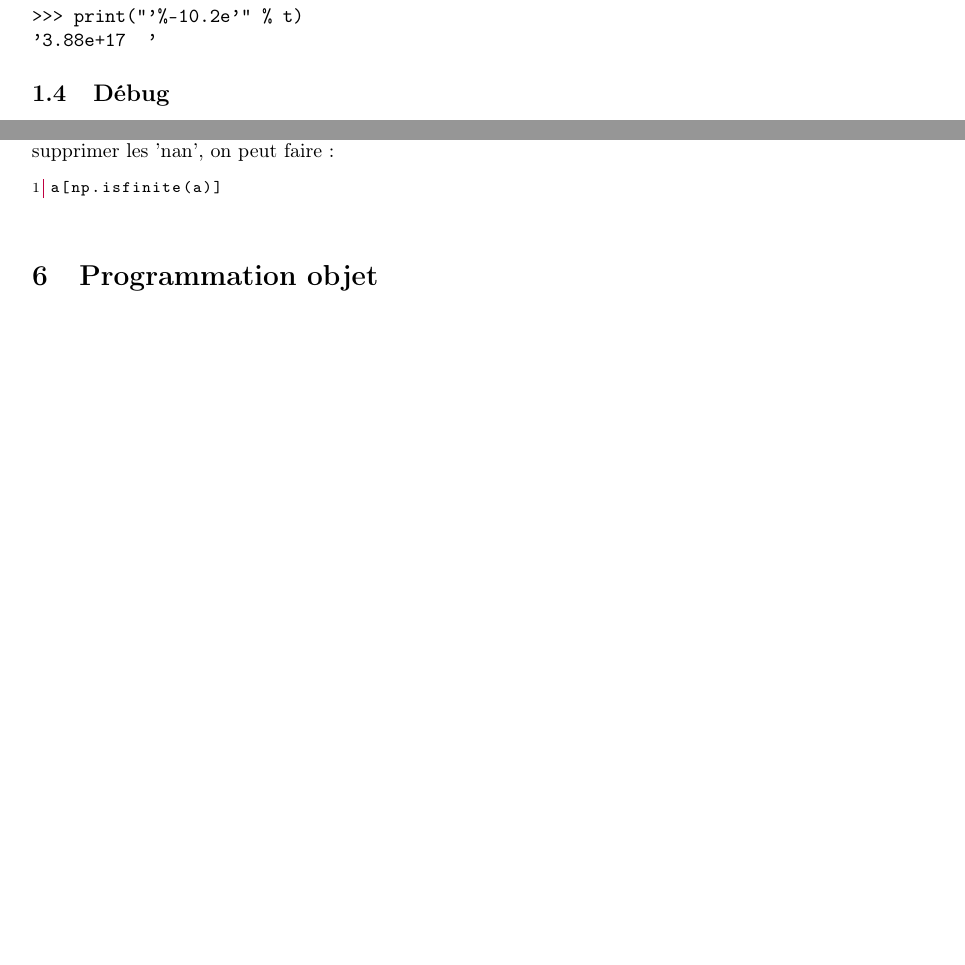
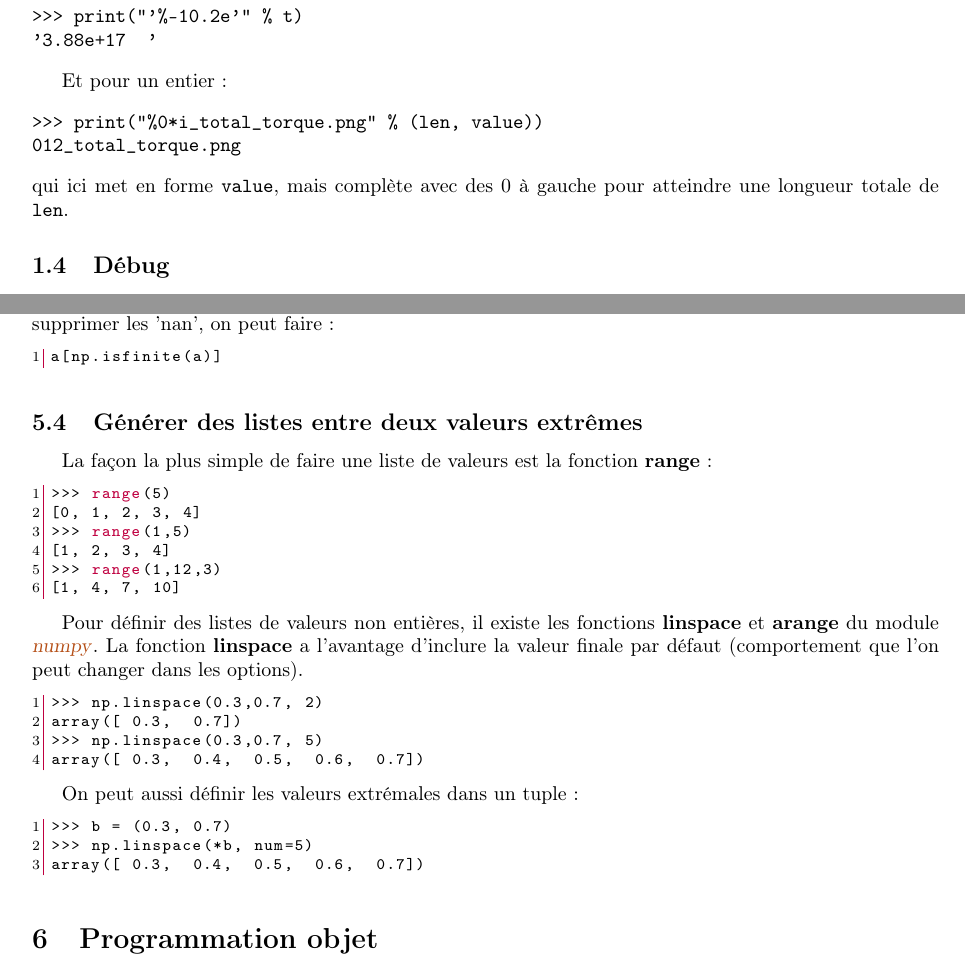
Before and after one commit to sanyaade-teachings/autiwa-tutorials, a LaTeX document (python/python.tex): two parts of pages 6 and 13 of 24, joined at a grey line, cut so that both start at the same text, the shorter picture padded with empty space. Compiled offline with pdfLaTeX; an older LaTeX class or package is replaced by its successor.

Commit message:
python: adding some infos about arrays and print formatting
git-svn-id: https://autiwa-tutorials.googlecode.com/svn/trunk@157 0dbe97c4-82fb-7826-aa11-3c1593e05550

```diff
--- a/python/python.tex
+++ b/python/python.tex
@@ -231,7 +231,12 @@ En voici d'autres pour un réels déclaré sous la forme d'une exponentielle :
 '3.88e+17  '
 \end{verbatim}
 
-
+Et pour un entier :
+\begin{verbatim}
+>>> print("%0*i_total_torque.png" % (len, value))
+012_total_torque.png
+\end{verbatim}
+qui ici met en forme \texttt{value}, mais complète avec des 0 à gauche pour atteindre une longueur totale de \texttt{len}.
 
 \subsection{Débug}
 Pour celà, il existe le module \gras[module!pdb]{pdb} qui sert à ça.
@@ -733,7 +738,32 @@ Ces tests suppriment automatiquement les valeurs 'nan' qui ne vérifient aucun t
 a[np.isfinite(a)]
 \end{lstlisting}
 
+\subsection{Générer des listes entre deux valeurs extrêmes}
+La façon la plus simple de faire une liste de valeurs est la fonction \textbf{range} :
+\begin{lstlisting}[language=python]
+>>> range(5)
+[0, 1, 2, 3, 4]
+>>> range(1,5)
+[1, 2, 3, 4]
+>>> range(1,12,3)
+[1, 4, 7, 10]
+\end{lstlisting}
 
+Pour définir des listes de valeurs non entières, il existe les fonctions \textbf{linspace} et \textbf{arange} du module \gras{numpy}. La fonction \textbf{linspace} a l'avantage d'inclure la valeur finale par défaut (comportement que l'on peut changer dans les options).
+
+\begin{lstlisting}[language=python]
+>>> np.linspace(0.3,0.7, 2)
+array([ 0.3,  0.7])
+>>> np.linspace(0.3,0.7, 5)
+array([ 0.3,  0.4,  0.5,  0.6,  0.7])
+\end{lstlisting}
+
+On peut aussi définir les valeurs extrémales dans un tuple :
+\begin{lstlisting}[language=python]
+>>> b = (0.3, 0.7)
+>>> np.linspace(*b, num=5)
+array([ 0.3,  0.4,  0.5,  0.6,  0.7])
+\end{lstlisting}
 
 \section{Programmation objet}
 \subsection{Les fonctions sont des objets}
```
Also changed, not shown: python/python.pdf.
